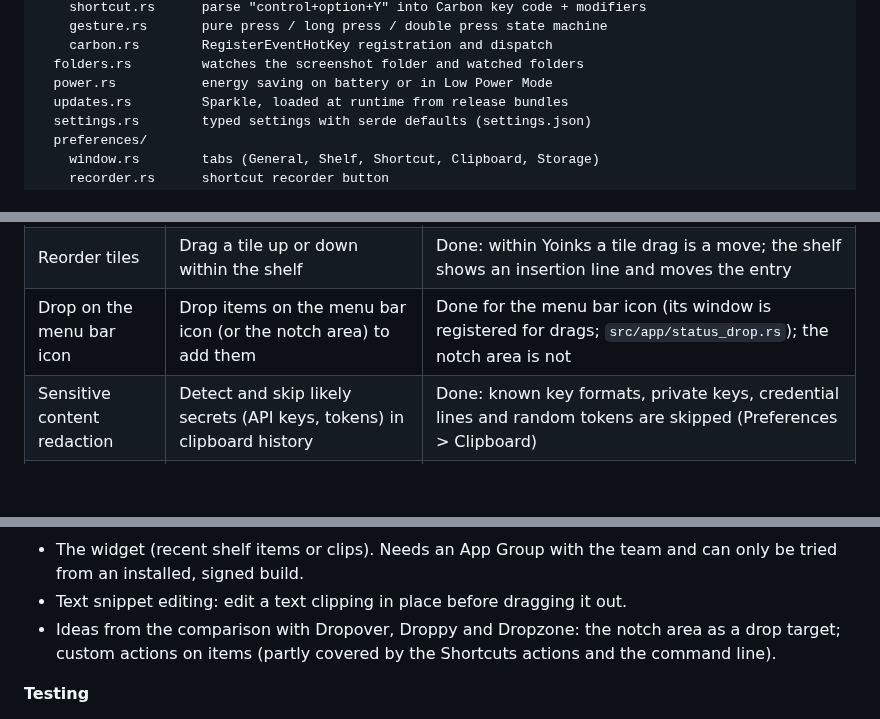
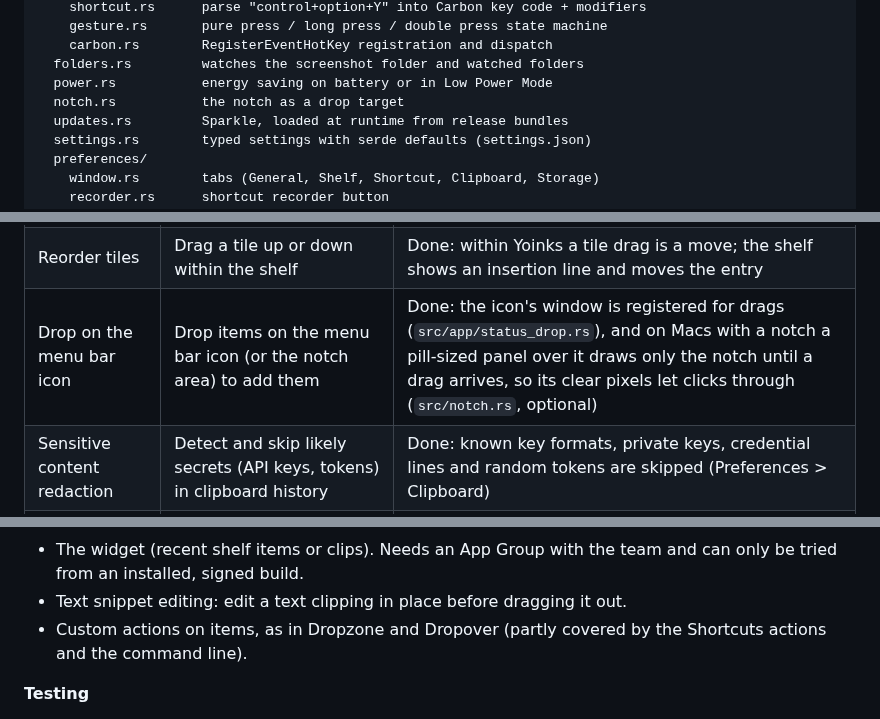
Before and after one commit to houseofmackee/yoinks, a Markdown page: PLAN.md, 3 parts joined by grey strips. Rendered like a GitHub page; blank space fills up the shorter version.

```diff
--- a/PLAN.md
+++ b/PLAN.md
@@ -77,6 +77,7 @@ src/
     carbon.rs        RegisterEventHotKey registration and dispatch
   folders.rs         watches the screenshot folder and watched folders
   power.rs           energy saving on battery or in Low Power Mode
+  notch.rs           the notch as a drop target
   updates.rs         Sparkle, loaded at runtime from release bundles
   settings.rs        typed settings with serde defaults (settings.json)
   preferences/
@@ -454,7 +455,7 @@ Key design points:
 | Share menu | Send items with AirDrop, Mail, Messages and other share services | Done: right-click > Share (services listed directly; the share picker popover needs an active app) |
 | Shake to show | Shake the pointer mid-drag to bring up the shelf (as in Dropover) | Done: a choice under "Show the shelf during drags" |
 | Reorder tiles | Drag a tile up or down within the shelf | Done: within Yoinks a tile drag is a move; the shelf shows an insertion line and moves the entry |
-| Drop on the menu bar icon | Drop items on the menu bar icon (or the notch area) to add them | Done for the menu bar icon (its window is registered for drags; `src/app/status_drop.rs`); the notch area is not |
+| Drop on the menu bar icon | Drop items on the menu bar icon (or the notch area) to add them | Done: the icon's window is registered for drags (`src/app/status_drop.rs`), and on Macs with a notch a pill-sized panel over it draws only the notch until a drag arrives, so its clear pixels let clicks through (`src/notch.rs`, optional) |
 | Sensitive content redaction | Detect and skip likely secrets (API keys, tokens) in clipboard history | Done: known key formats, private keys, credential lines and random tokens are skipped (Preferences > Clipboard) |
 | Low-resource mode | Disable thumbnails and polling on battery power | Done: "Save energy on battery" (Preferences > General) slows clipboard and screenshot polling and skips new thumbnails on battery or in Low Power Mode |
 
@@ -510,8 +511,7 @@ Key design points:
   team and can only be tried from an installed, signed build.
 - Text snippet editing: edit a text clipping in place before dragging it
   out.
-- Ideas from the comparison with Dropover, Droppy and Dropzone: the
-  notch area as a drop target; custom actions on items (partly covered by
+- Custom actions on items, as in Dropzone and Dropover (partly covered by
   the Shortcuts actions and the command line).
 
 **Testing**
```
Also changed, not shown: CHANGELOG.md (+2 -0 lines), README.md (+20 -6 lines), docs/screenshots/notch.png (added), docs/screenshots/preferences-shelf.png, docs/screenshots/reorder.png (added), 6 other files.
